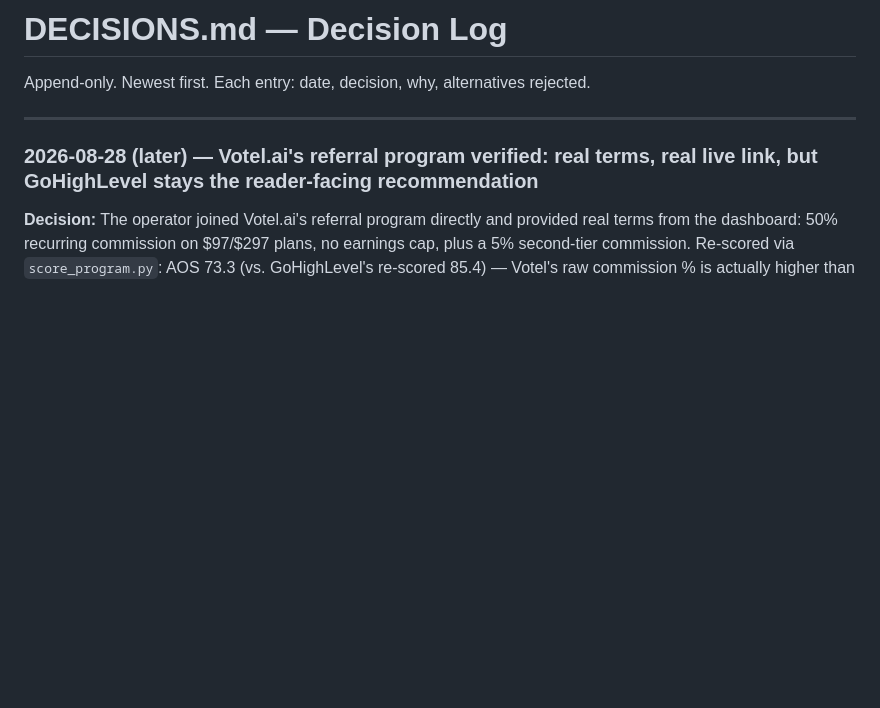
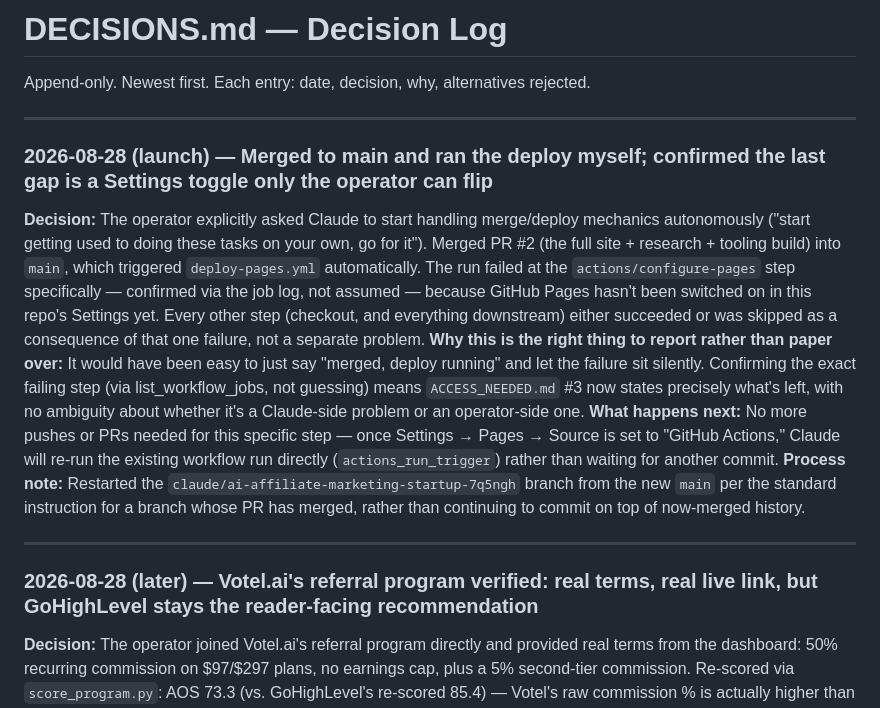
Before and after one commit to Blhickam80/io.net, a Markdown page: DECISIONS.md, the part around the change. GitHub-like rendering; blank space fills up the shorter version.

```diff
--- a/DECISIONS.md
+++ b/DECISIONS.md
@@ -1,6 +1,14 @@
 # DECISIONS.md — Decision Log
 
 Append-only. Newest first. Each entry: date, decision, why, alternatives rejected.
+
+---
+
+### 2026-08-28 (launch) — Merged to main and ran the deploy myself; confirmed the last gap is a Settings toggle only the operator can flip
+**Decision:** The operator explicitly asked Claude to start handling merge/deploy mechanics autonomously ("start getting used to doing these tasks on your own, go for it"). Merged PR #2 (the full site + research + tooling build) into `main`, which triggered `deploy-pages.yml` automatically. The run failed at the `actions/configure-pages` step specifically — confirmed via the job log, not assumed — because GitHub Pages hasn't been switched on in this repo's Settings yet. Every other step (checkout, and everything downstream) either succeeded or was skipped as a consequence of that one failure, not a separate problem.
+**Why this is the right thing to report rather than paper over:** It would have been easy to just say "merged, deploy running" and let the failure sit silently. Confirming the exact failing step (via list_workflow_jobs, not guessing) means `ACCESS_NEEDED.md` #3 now states precisely what's left, with no ambiguity about whether it's a Claude-side problem or an operator-side one.
+**What happens next:** No more pushes or PRs needed for this specific step — once Settings → Pages → Source is set to "GitHub Actions," Claude will re-run the existing workflow run directly (`actions_run_trigger`) rather than waiting for another commit.
+**Process note:** Restarted the `claude/ai-affiliate-marketing-startup-7q5ngh` branch from the new `main` per the standard instruction for a branch whose PR has merged, rather than continuing to commit on top of now-merged history.
 
 ---
 
```
Also changed, not shown: ACCESS_NEEDED.md (+6 -6 lines), BACKLOG.md (+3 -3 lines).
